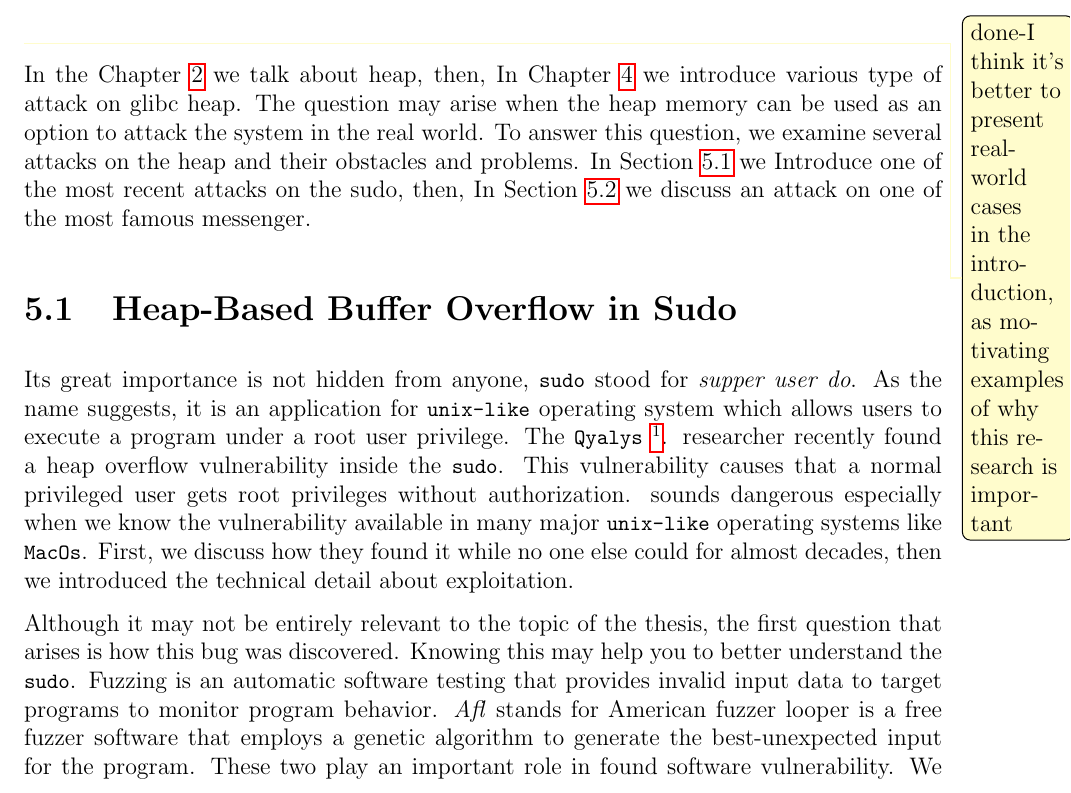
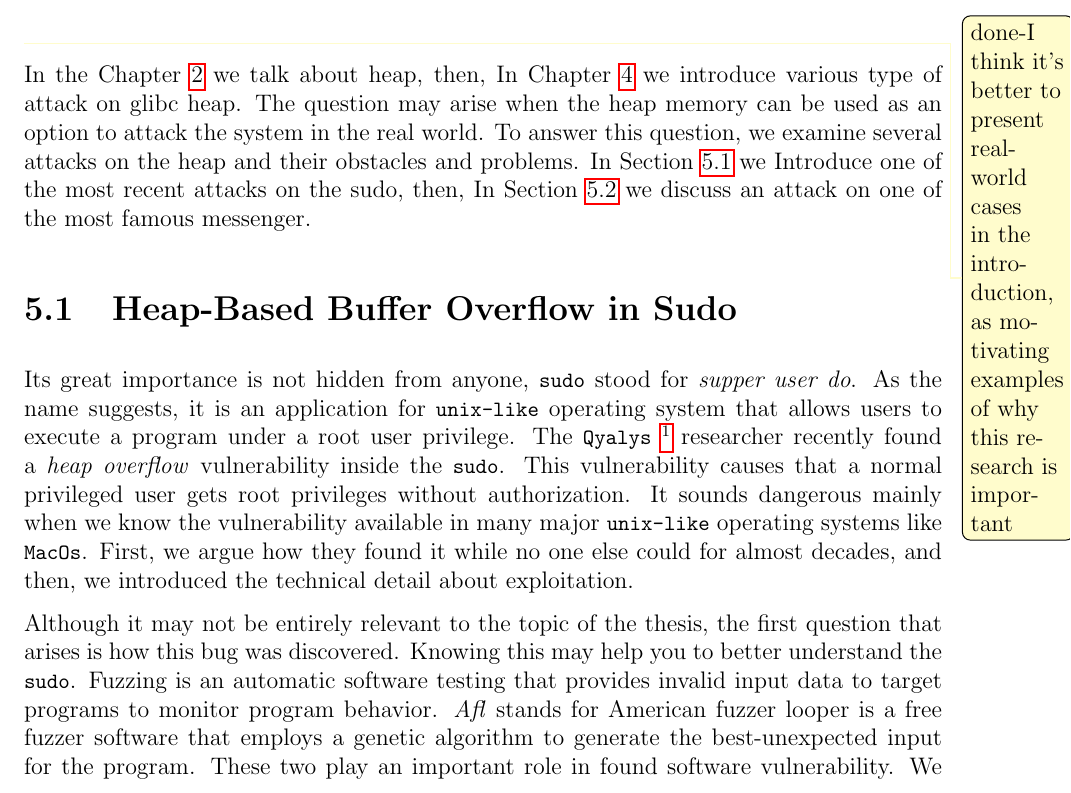
Before and after one commit to alireza-87/MyMasterThesisFiles, a LaTeX thesis (latex/main.tex): part of page 66 of 71, cut so that both start at the same text. Compiled offline with pdfLaTeX.

Commit message:
wp-edit to line2049

```diff
--- a/latex/main.tex
+++ b/latex/main.tex
@@ -2045,7 +2045,7 @@ In the \refToChapter{introheap} we talk about heap, then, In \refToChapter{heape
 
 \section{Heap-Based Buffer Overflow in Sudo}
 \label{sect:sudoexp}
-Its great importance is not hidden from anyone, \lstinline{sudo} stood for \emph{supper user do}. As the name suggests, it is an application for \lstinline{unix-like} operating system which allows users to execute a program under a root user privilege. The \lstinline{Qyalys} \footnote{\href{https://blog.qualys.com/vulnerabilities-threat-research/2021/01/26/cve-2021-3156-heap-based-buffer-overflow-in-sudo-baron-samedit}{\texttt{CVE-2021-3156}}}. researcher recently found a heap overflow vulnerability inside the \lstinline{sudo}. This vulnerability causes that a normal privileged user gets root privileges without authorization. sounds dangerous especially when we know the vulnerability available in many major \lstinline{unix-like} operating systems like \lstinline{MacOs}. First, we discuss how they found it while no one else could for almost decades, then we introduced the technical detail about exploitation.
+Its great importance is not hidden from anyone, \lstinline{sudo} stood for \emph{supper user do}. As the name suggests, it is an application for \lstinline{unix-like} operating system that allows users to execute a program under a root user privilege. The \lstinline{Qyalys} \footnote{\href{https://blog.qualys.com/vulnerabilities-threat-research/2021/01/26/cve-2021-3156-heap-based-buffer-overflow-in-sudo-baron-samedit}{\texttt{CVE-2021-3156}}} researcher recently found a \emph{heap overflow} vulnerability inside the \lstinline{sudo}. This vulnerability causes that a normal privileged user gets root privileges without authorization. It sounds dangerous mainly when we know the vulnerability available in many major \lstinline{unix-like} operating systems like \lstinline{MacOs}. First, we argue how they found it while no one else could for almost decades, and then, we introduced the technical detail about exploitation.
 
 Although it may not be entirely relevant to the topic of the thesis, the first question that arises is how this bug was discovered. Knowing this may help you to better understand the \lstinline{sudo}. Fuzzing is an automatic software testing that provides invalid input data to target programs to monitor program behavior. \emph{Afl} stands for American fuzzer looper is a free fuzzer software that employs a genetic algorithm to generate the best-unexpected input for the program. These two play an important role in found software vulnerability. We should consider \lstinline{sudo} is not just a normal program as the others, so, to test sudo some modification was needed. \lstinline{Afl} read input data from a file and pass it as an argument, so, it would not fuzz argument by default. To fuzz the argument of a program a header file is provided by \lstinline{afl} developers.
 \begin{lstlisting}[language=c,frame=tlrb]
```
